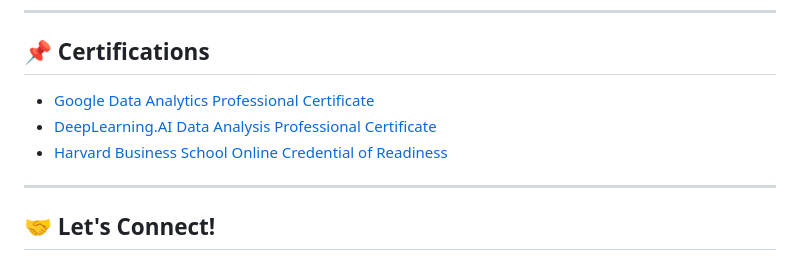
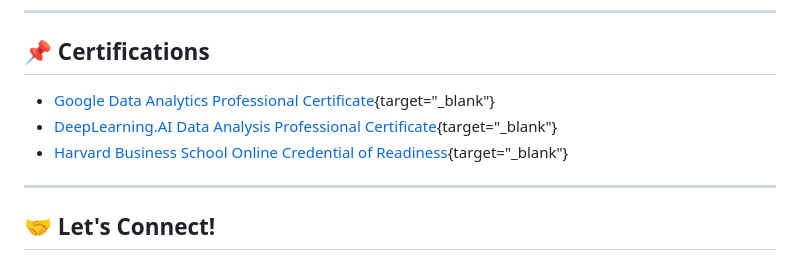
Before and after one commit to adewaleolalekan/data_analytics_portfolio, a Markdown page: README.md, the part around the change. Drawn GitHub-style.

```diff
--- a/README.md
+++ b/README.md
@@ -106,9 +106,9 @@ Each project is contained in its own folder and includes:
 
 ## 📌 Certifications
 
-- [Google Data Analytics Professional Certificate](https://coursera.org/verify/professional-cert/A26CF2B47KBU)
-- [DeepLearning.AI Data Analysis Professional Certificate](https://coursera.org/verify/professional-cert/ASUW8HX98NP6)
-- [Harvard Business School Online Credential of Readiness](https://online.hbs.edu/verify-certificate?dvid=1BY73U8X)
+- [Google Data Analytics Professional Certificate](https://coursera.org/verify/professional-cert/A26CF2B47KBU){target="_blank"}
+- [DeepLearning.AI Data Analysis Professional Certificate](https://coursera.org/verify/professional-cert/ASUW8HX98NP6){target="_blank"}
+- [Harvard Business School Online Credential of Readiness](https://online.hbs.edu/verify-certificate?dvid=1BY73U8X){target="_blank"}
 
 ---
 
```
